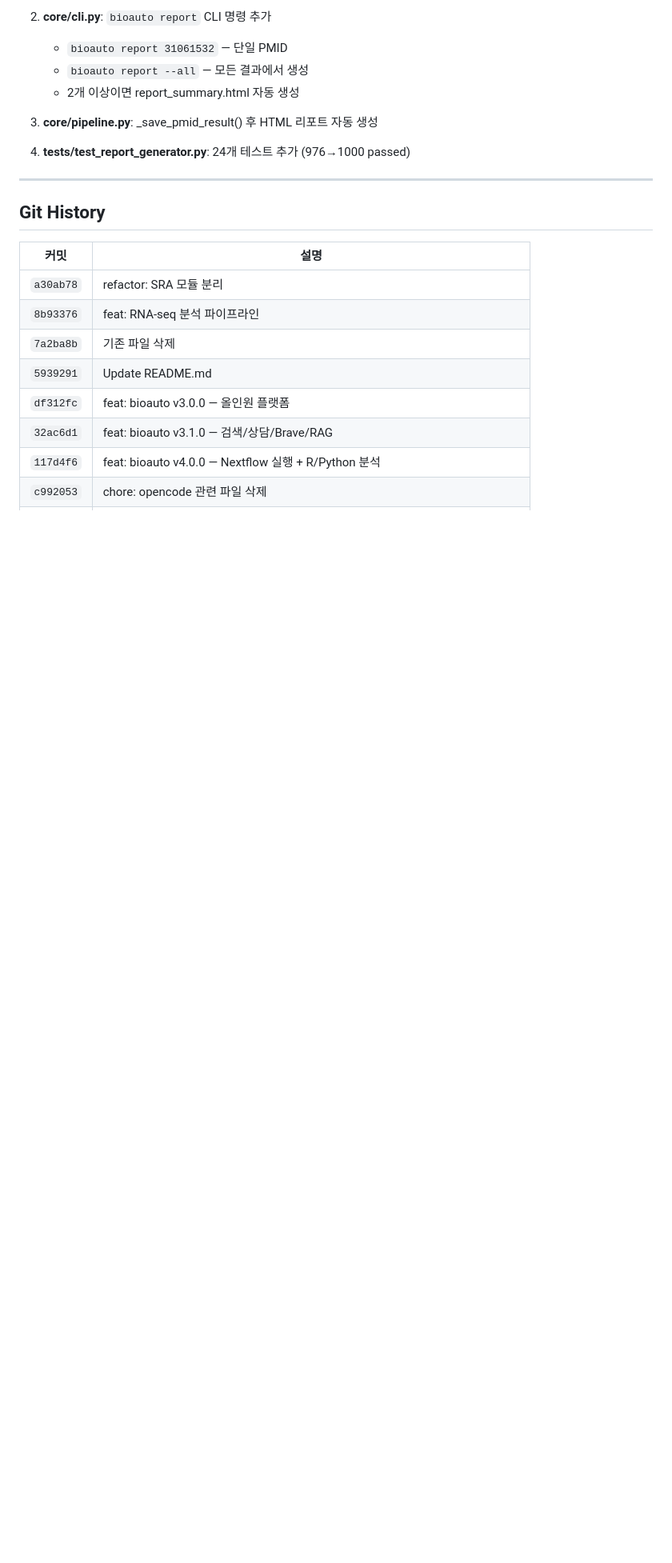
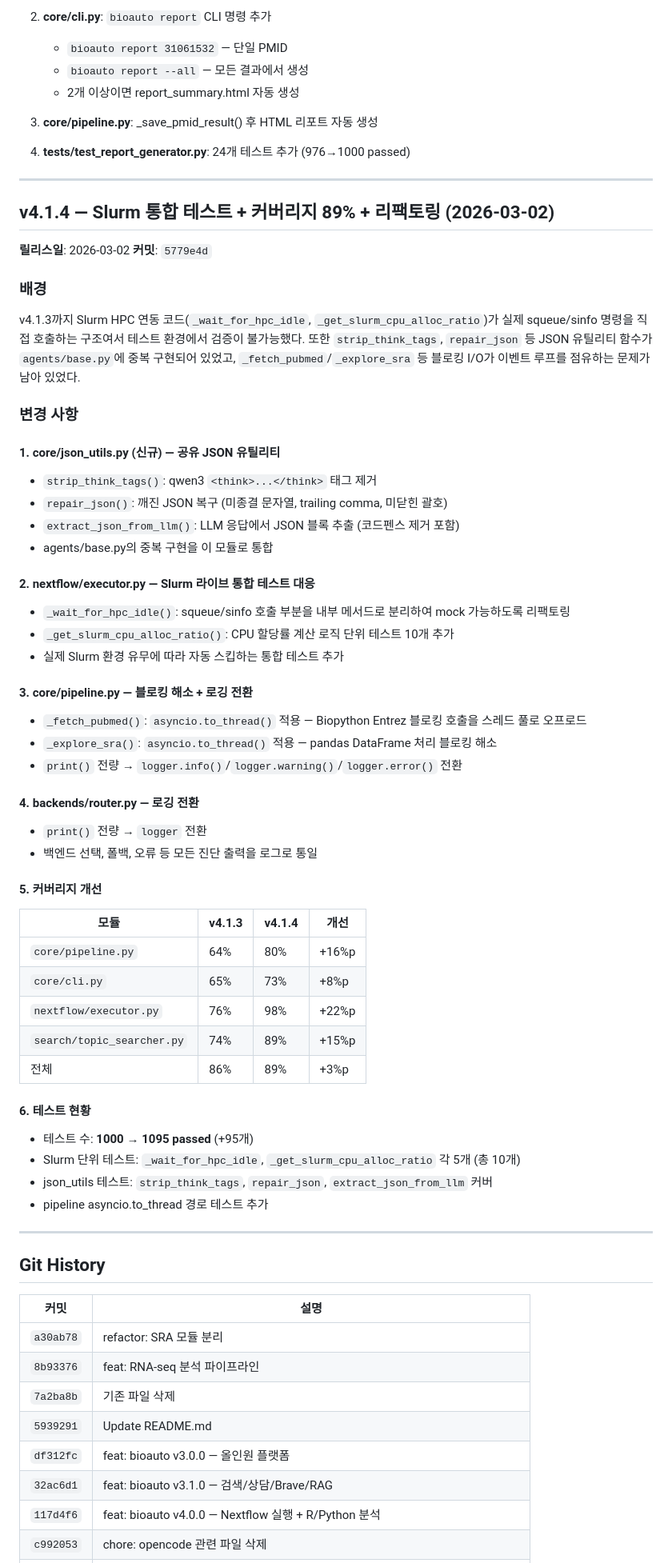
Before and after one commit to kerniz/auto_analysis_by_nextflow, a Markdown page: docs/DEVELOPMENT_HISTORY.md, the part around one of its changes. Shown at 80% size. GitHub-like rendering; blank space fills up the shorter version.

Commit message:
docs: v4.1.4 Slurm 통합 테스트 + 커버리지 89% 개발 이력 추가
Co-Authored-By: Claude Opus 4.6 <noreply@anthropic.com>

```diff
--- a/docs/DEVELOPMENT_HISTORY.md
+++ b/docs/DEVELOPMENT_HISTORY.md
@@ -443,6 +443,56 @@ v4.1.1에서 PMID 31061532 토론 실행 시 debate score가 0.21(FAIL)로 떨
 
 ---
 
+## v4.1.4 — Slurm 통합 테스트 + 커버리지 89% + 리팩토링 (2026-03-02)
+
+**릴리스일**: 2026-03-02
+**커밋**: `5779e4d`
+
+### 배경
+
+v4.1.3까지 Slurm HPC 연동 코드(`_wait_for_hpc_idle`, `_get_slurm_cpu_alloc_ratio`)가 실제 squeue/sinfo 명령을 직접 호출하는 구조여서 테스트 환경에서 검증이 불가능했다. 또한 `strip_think_tags`, `repair_json` 등 JSON 유틸리티 함수가 `agents/base.py`에 중복 구현되어 있었고, `_fetch_pubmed`/`_explore_sra` 등 블로킹 I/O가 이벤트 루프를 점유하는 문제가 남아 있었다.
+
+### 변경 사항
+
+#### 1. core/json_utils.py (신규) — 공유 JSON 유틸리티
+- `strip_think_tags()`: qwen3 `<think>...</think>` 태그 제거
+- `repair_json()`: 깨진 JSON 복구 (미종결 문자열, trailing comma, 미닫힌 괄호)
+- `extract_json_from_llm()`: LLM 응답에서 JSON 블록 추출 (코드펜스 제거 포함)
+- agents/base.py의 중복 구현을 이 모듈로 통합
+
+#### 2. nextflow/executor.py — Slurm 라이브 통합 테스트 대응
+- `_wait_for_hpc_idle()`: squeue/sinfo 호출 부분을 내부 메서드로 분리하여 mock 가능하도록 리팩토링
+- `_get_slurm_cpu_alloc_ratio()`: CPU 할당률 계산 로직 단위 테스트 10개 추가
+- 실제 Slurm 환경 유무에 따라 자동 스킵하는 통합 테스트 추가
+
+#### 3. core/pipeline.py — 블로킹 해소 + 로깅 전환
+- `_fetch_pubmed()`: `asyncio.to_thread()` 적용 — Biopython Entrez 블로킹 호출을 스레드 풀로 오프로드
+- `_explore_sra()`: `asyncio.to_thread()` 적용 — pandas DataFrame 처리 블로킹 해소
+- `print()` 전량 → `logger.info()`/`logger.warning()`/`logger.error()` 전환
+
+#### 4. backends/router.py — 로깅 전환
+- `print()` 전량 → `logger` 전환
+- 백엔드 선택, 폴백, 오류 등 모든 진단 출력을 로그로 통일
+
+#### 5. 커버리지 개선
+
+| 모듈 | v4.1.3 | v4.1.4 | 개선 |
+|------|--------|--------|------|
+| `core/pipeline.py` | 64% | 80% | +16%p |
+| `core/cli.py` | 65% | 73% | +8%p |
+| `nextflow/executor.py` | 76% | 98% | +22%p |
+| `search/topic_searcher.py` | 74% | 89% | +15%p |
+| 전체 | 86% | 89% | +3%p |
+
+#### 6. 테스트 현황
+
+- 테스트 수: **1000 → 1095 passed** (+95개)
+- Slurm 단위 테스트: `_wait_for_hpc_idle`, `_get_slurm_cpu_alloc_ratio` 각 5개 (총 10개)
+- json_utils 테스트: `strip_think_tags`, `repair_json`, `extract_json_from_llm` 커버
+- pipeline asyncio.to_thread 경로 테스트 추가
+
+---
+
 ## Git History
 
 | 커밋 | 설명 |
```
Also changed, not shown: other parts of docs/DEVELOPMENT_HISTORY.md (+2 -0 lines), CLAUDE.md (+2 -2 lines).
